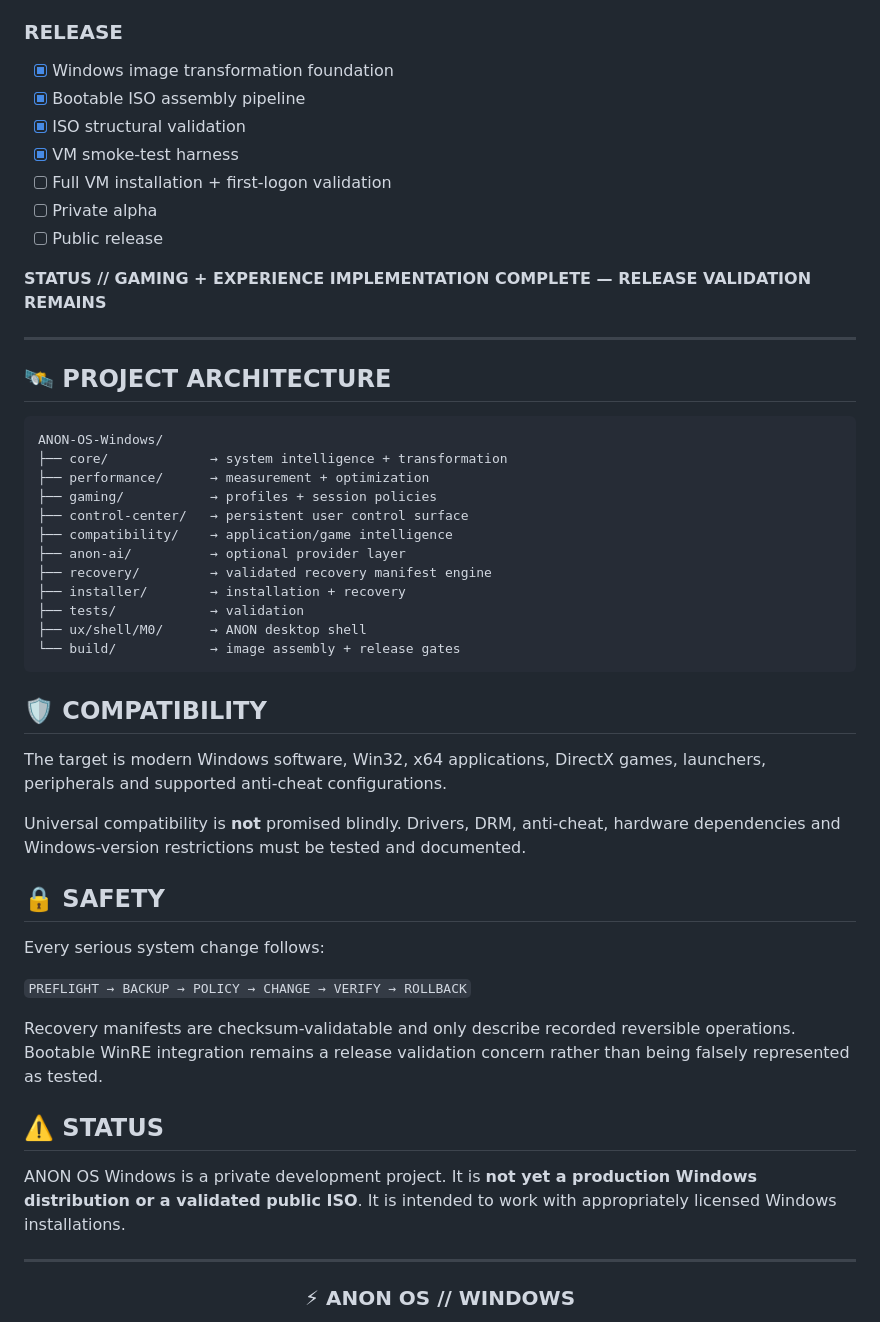
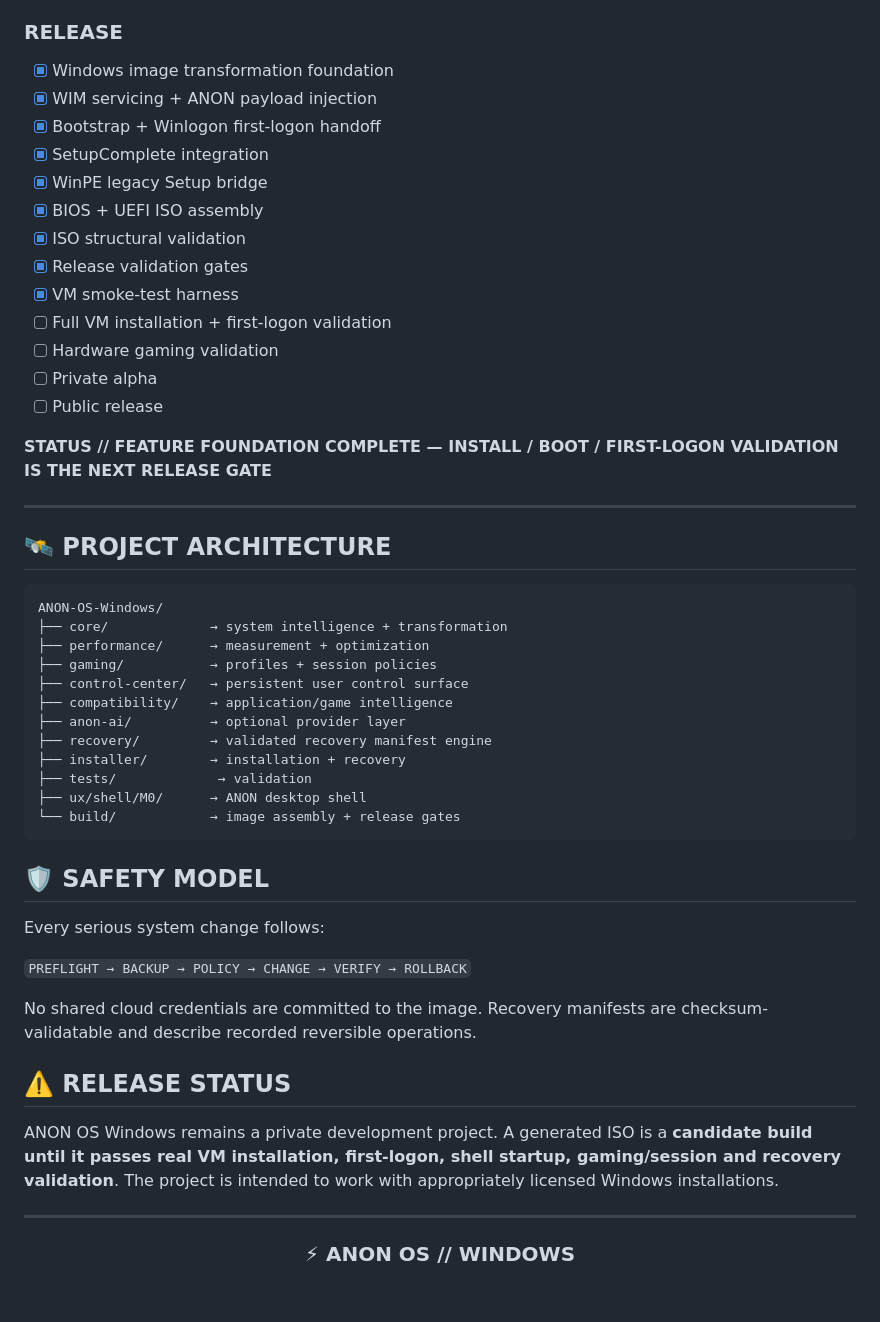
Before and after one commit to anonXsmokey/ANON-OS-Windows, a Markdown page: README.md, the part around one of its changes. Rendered like a GitHub page; blank space fills up the shorter version.

````diff
--- a/README.md
+++ b/README.md
@@ -99,14 +142,20 @@ The provider layer supports OpenAI-compatible `/chat/completions` endpoints thro
 
 ### RELEASE
 - [x] Windows image transformation foundation
-- [x] Bootable ISO assembly pipeline
+- [x] WIM servicing + ANON payload injection
+- [x] Bootstrap + Winlogon first-logon handoff
+- [x] SetupComplete integration
+- [x] WinPE legacy Setup bridge
+- [x] BIOS + UEFI ISO assembly
 - [x] ISO structural validation
+- [x] Release validation gates
 - [x] VM smoke-test harness
 - [ ] Full VM installation + first-logon validation
+- [ ] Hardware gaming validation
 - [ ] Private alpha
 - [ ] Public release
 
-**STATUS // GAMING + EXPERIENCE IMPLEMENTATION COMPLETE — RELEASE VALIDATION REMAINS**
+**STATUS // FEATURE FOUNDATION COMPLETE — INSTALL / BOOT / FIRST-LOGON VALIDATION IS THE NEXT RELEASE GATE**
 
 ---
 
@@ -122,28 +171,22 @@ ANON-OS-Windows/
 ├── anon-ai/          → optional provider layer
 ├── recovery/         → validated recovery manifest engine
 ├── installer/        → installation + recovery
-├── tests/            → validation
+├── tests/             → validation
 ├── ux/shell/M0/      → ANON desktop shell
 └── build/            → image assembly + release gates
 ```
 
-## 🛡️ COMPATIBILITY
-
-The target is modern Windows software, Win32, x64 applications, DirectX games, launchers, peripherals and supported anti-cheat configurations.
-
-Universal compatibility is **not** promised blindly. Drivers, DRM, anti-cheat, hardware dependencies and Windows-version restrictions must be tested and documented.
-
-## 🔒 SAFETY
+## 🛡️ SAFETY MODEL
 
 Every serious system change follows:
 
 `PREFLIGHT → BACKUP → POLICY → CHANGE → VERIFY → ROLLBACK`
 
-Recovery manifests are checksum-validatable and only describe recorded reversible operations. Bootable WinRE integration remains a release validation concern rather than being falsely represented as tested.
+No shared cloud credentials are committed to the image. Recovery manifests are checksum-validatable and describe recorded reversible operations.
 
-## ⚠️ STATUS
+## ⚠️ RELEASE STATUS
 
-ANON OS Windows is a private development project. It is **not yet a production Windows distribution or a validated public ISO**. It is intended to work with appropriately licensed Windows installations.
+ANON OS Windows remains a private development project. A generated ISO is a **candidate build until it passes real VM installation, first-logon, shell startup, gaming/session and recovery validation**. The project is intended to work with appropriately licensed Windows installations.
 
 ---
 
````
Also changed, not shown: other parts of README.md (+77 -34 lines).
